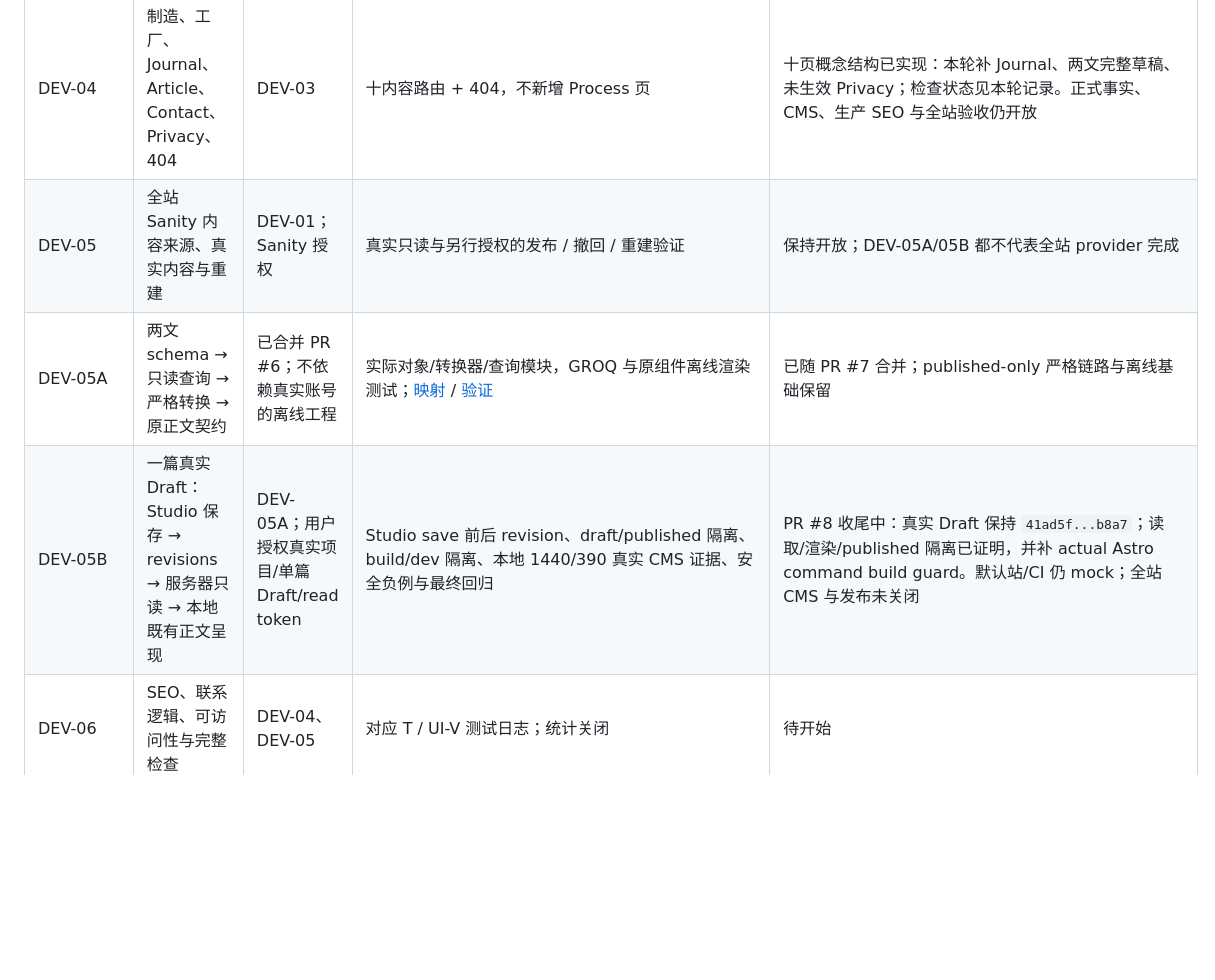
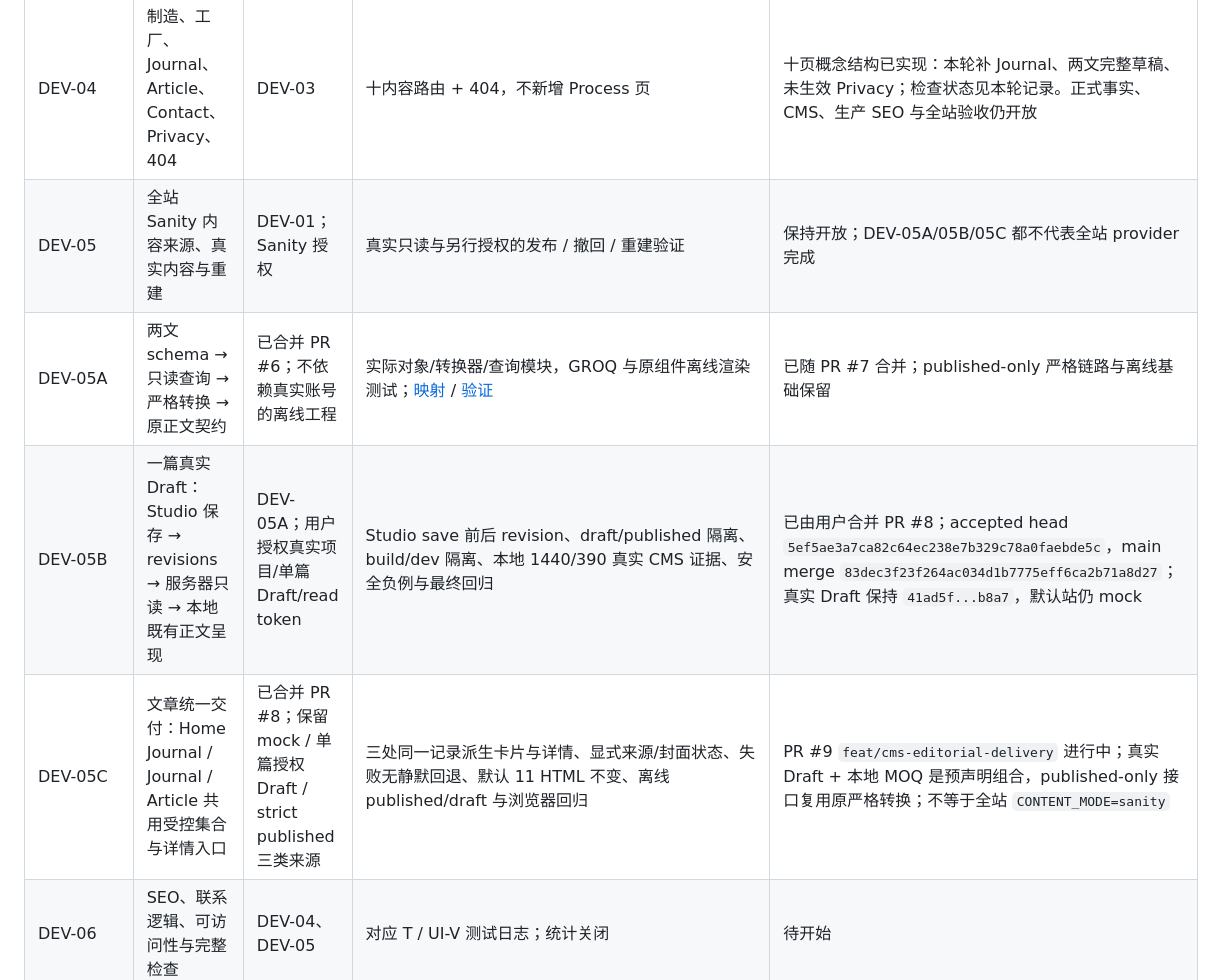
Before and after one commit to Jonoka/formelo-works-website, a Markdown page: docs/development/backlog.md, the part around one of its changes. GitHub-like rendering; blank space fills up the shorter version.

Commit message:
docs(cms): add DEV-05C delivery status to backlog

```diff
--- a/docs/development/backlog.md
+++ b/docs/development/backlog.md
@@ -11,9 +11,10 @@
 | DEV-02 | 字体、设计变量、Header / Footer / CTA / 无 JS 导航 | DEV-01、DESIGN-01 | 1440 / 390 对照截图、空联系方式不外跳 | PR #4 / #5 已合并；本轮补十页导航、文章父栏目及按模板联系区规则；真实渠道未做，不整项关闭 |
 | DEV-03 | Home 与 Category 模板 | DEV-02、ASSET-01 | 保留所选视觉与 PRD 信息，两类差异，手机可用 | 首页与三图已随 PR #3 合并；已合并 PR #4 的单一 Category 模板与两概念品类，正式样品/事实仍待补，不整项关闭 |
 | DEV-04 | 制造、工厂、Journal、Article、Contact、Privacy、404 | DEV-03 | 十内容路由 + 404，不新增 Process 页 | 十页概念结构已实现：本轮补 Journal、两文完整草稿、未生效 Privacy；检查状态见本轮记录。正式事实、CMS、生产 SEO 与全站验收仍开放 |
-| DEV-05 | 全站 Sanity 内容来源、真实内容与重建 | DEV-01；Sanity 授权 | 真实只读与另行授权的发布 / 撤回 / 重建验证 | 保持开放；DEV-05A/05B 都不代表全站 provider 完成 |
+| DEV-05 | 全站 Sanity 内容来源、真实内容与重建 | DEV-01；Sanity 授权 | 真实只读与另行授权的发布 / 撤回 / 重建验证 | 保持开放；DEV-05A/05B/05C 都不代表全站 provider 完成 |
 | DEV-05A | 两文 schema → 只读查询 → 严格转换 → 原正文契约 | 已合并 PR #6；不依赖真实账号的离线工程 | 实际对象/转换器/查询模块，GROQ 与原组件离线渲染测试；[映射](cms-editorial-mapping.md) / [验证](../operations/cms-editorial-verification.md) | 已随 PR #7 合并；published-only 严格链路与离线基础保留 |
-| DEV-05B | 一篇真实 Draft：Studio 保存 → revisions → 服务器只读 → 本地既有正文呈现 | DEV-05A；用户授权真实项目/单篇 Draft/read token | Studio save 前后 revision、draft/published 隔离、build/dev 隔离、本地 1440/390 真实 CMS 证据、安全负例与最终回归 | PR #8 收尾中：真实 Draft 保持 `41ad5f...b8a7`；读取/渲染/published 隔离已证明，并补 actual Astro command build guard。默认站/CI 仍 mock；全站 CMS 与发布未关闭 |
+| DEV-05B | 一篇真实 Draft：Studio 保存 → revisions → 服务器只读 → 本地既有正文呈现 | DEV-05A；用户授权真实项目/单篇 Draft/read token | Studio save 前后 revision、draft/published 隔离、build/dev 隔离、本地 1440/390 真实 CMS 证据、安全负例与最终回归 | 已由用户合并 PR #8；accepted head `5ef5ae3a7ca82c64ec238e7b329c78a0faebde5c`，main merge `83dec3f23f264ac034d1b7775eff6ca2b71a8d27`；真实 Draft 保持 `41ad5f...b8a7`，默认站仍 mock |
+| DEV-05C | 文章统一交付：Home Journal / Journal / Article 共用受控集合与详情入口 | 已合并 PR #8；保留 mock / 单篇授权 Draft / strict published 三类来源 | 三处同一记录派生卡片与详情、显式来源/封面状态、失败无静默回退、默认 11 HTML 不变、离线 published/draft 与浏览器回归 | PR #9 `feat/cms-editorial-delivery` 进行中；真实 Draft + 本地 MOQ 是预声明组合，published-only 接口复用原严格转换；不等于全站 `CONTENT_MODE=sanity` |
 | DEV-06 | SEO、联系逻辑、可访问性与完整检查 | DEV-04、DEV-05 | 对应 T / UI-V 测试日志；统计关闭 | 待开始 |
 | CONTENT-01 | 正式品牌 / 能力 / 图片 / 联系 / 两文审核 | 工厂资料 | 审核记录、替换台账、真实设备收发 | 待工厂 |
 | DEV-07 | 授权受控预览、正式发布与恢复 | 用户单独授权、CONTENT-01、质量验收 | 平台访问保护验证、部署 ID、回滚演练 | 未授权发布 |
```
Also changed, not shown: other parts of docs/development/backlog.md (+10 -0 lines).
